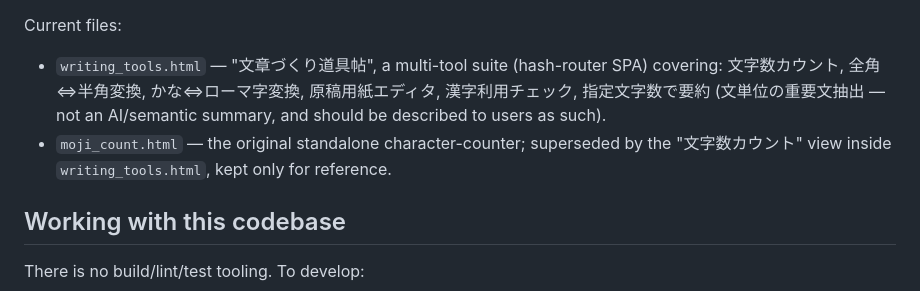
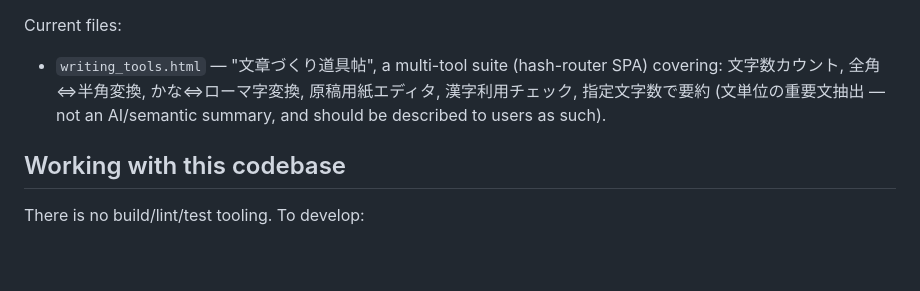
Before and after one commit to MinaseHakaru/MinaseHakaru.github.io, a Markdown page: CLAUDE.md, the part around the change. Rendered like a GitHub page; blank space fills up the shorter version.

Commit message:
CLAUDE.mdからmoji_count.htmlの記述を削除
実体が存在しないファイルへの言及だったため。

Co-Authored-By: Claude Sonnet 5 <noreply@anthropic.com>

```diff
--- a/CLAUDE.md
+++ b/CLAUDE.md
@@ -8,7 +8,6 @@ A collection of small, self-contained Japanese-language web tools published as s
 
 Current files:
 - `writing_tools.html` — "文章づくり道具帖", a multi-tool suite (hash-router SPA) covering: 文字数カウント, 全角⇔半角変換, かな⇔ローマ字変換, 原稿用紙エディタ, 漢字利用チェック, 指定文字数で要約 (文単位の重要文抽出 — not an AI/semantic summary, and should be described to users as such).
-- `moji_count.html` — the original standalone character-counter; superseded by the "文字数カウント" view inside `writing_tools.html`, kept only for reference.
 
 ## Working with this codebase
 
```
